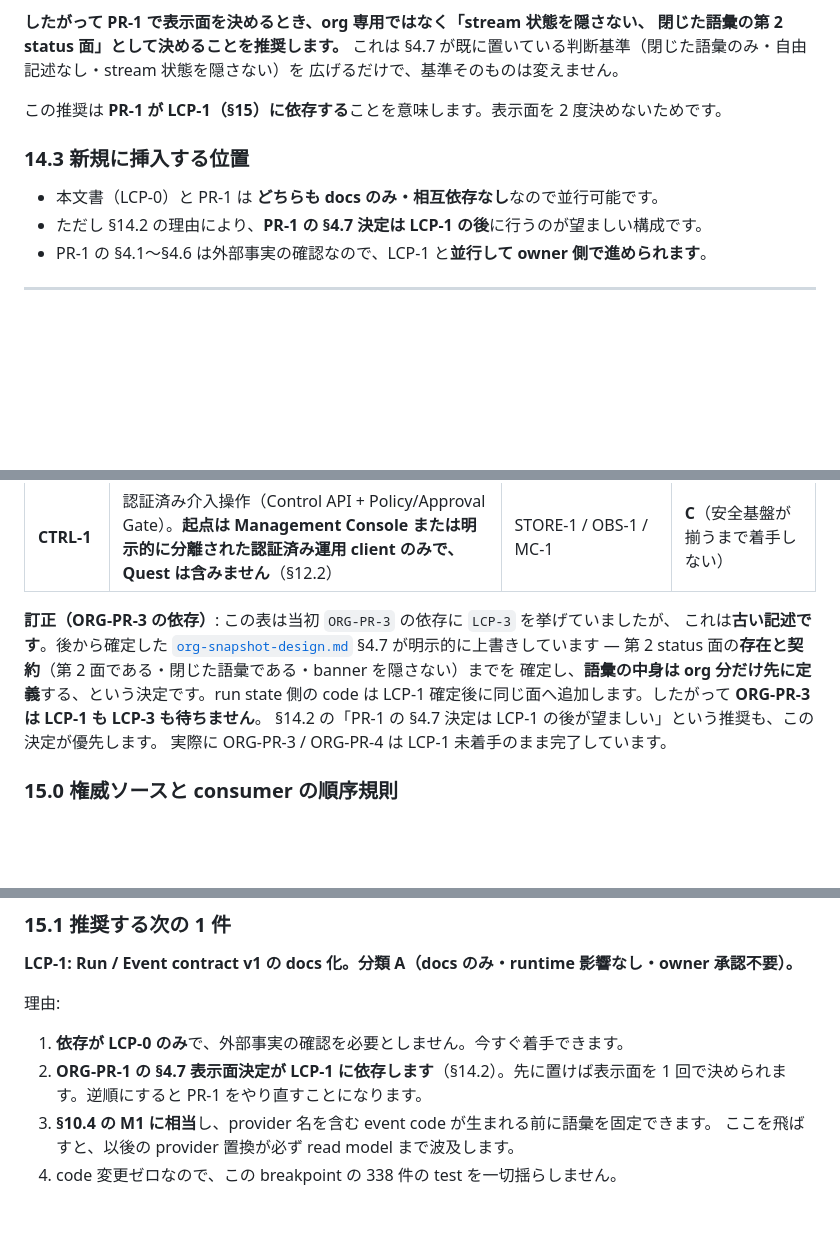
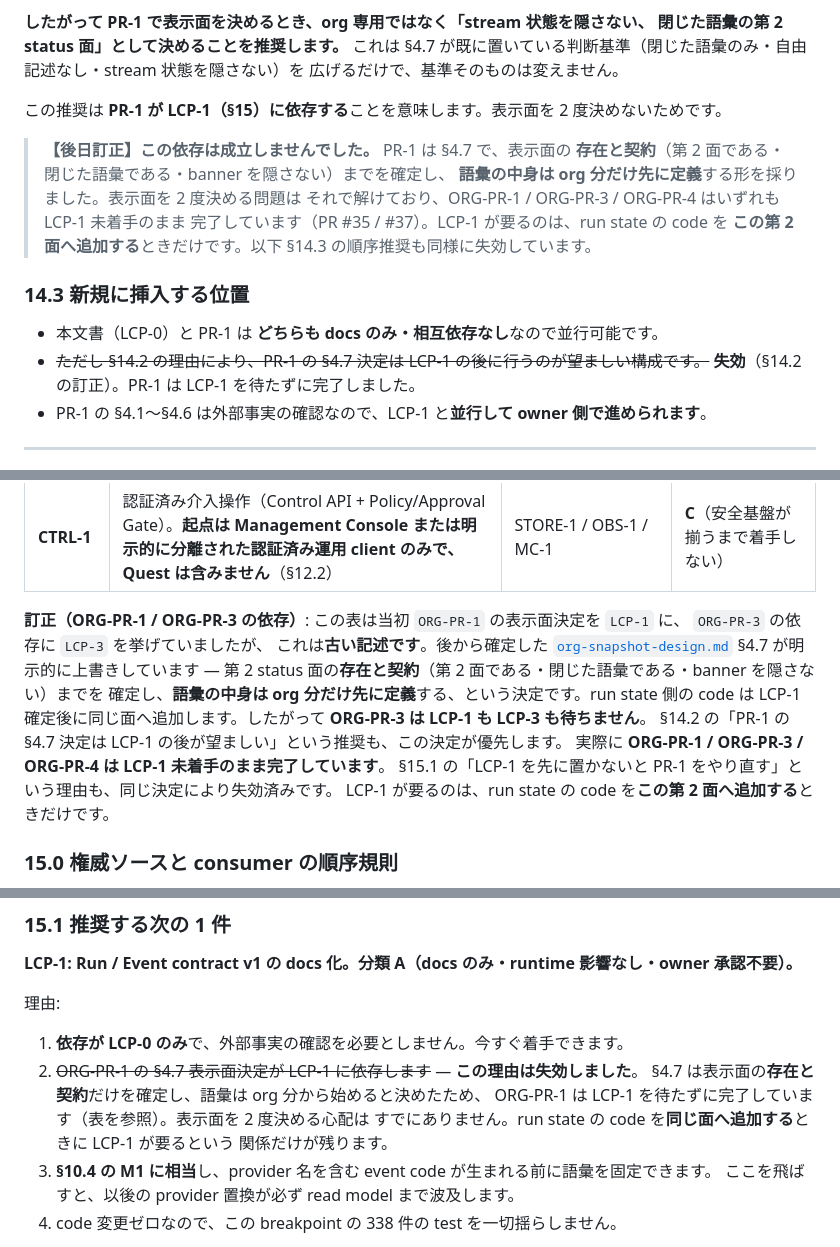
Before and after one commit to aymmurakami521-cmd/ai-company-quest, a Markdown page: docs/loop-control-plane-design.md, 3 parts joined by grey strips. GitHub-like rendering; blank space fills up the shorter version.

Commit message:
docs: 固定される範囲を固定席に限定し、LCP-1依存の訂正を全体へ波及させる
PR-5 レビューの指摘2件。どちらも「書いた記述が実装より強い / 文書内で矛盾している」型。

P2 README の「動かない」範囲が実装より強かった:
- 「部屋の並び順と席の位置は組織定義だけで決まり、誰が出社しても動きません」と
  書いたが、組織定義だけで決まるのは **固定席** だけ。未所属に並ぶ roster外actorの枠は
  actor がいる間だけ現れるし、社長室は組織定義ではなく state.player 由来なので
  player が居なければ現れない
- 「固定席」に限定し、roster外actorの枠と社長室が何に由来するかを明示した

P2 LCP-1 依存の訂正が §15 の一部にしか当たっていなかった:
- ORG-PR-3 の依存だけ訂正したが、同じ §15 の表は ORG-PR-1 の表示面決定を LCP-1 依存の
  ままにしており、§15.1 も「LCP-1 を先に置かないと PR-1 をやり直す」と書いていた。
  PR-1/3/4 が LCP-1 未着手で完了した現在、次の作業順について相反する指示になる
- 表の ORG-PR-1 を依存なし・完了に更新し、§15.1 の理由2を失効として書き換えた
- 出典側の §14.2 / §14.3 にも後日訂正の注記を入れた。§15 だけ直して §14 が元の推奨を
  主張したままだと、同じ矛盾が1つ上の節に残る
- LCP-1 が要るのは「run state の code をこの第2面へ追加するとき」だけ、と関係を明確化

test: 487 pass 0 fail（コード変更なし）。typecheck green。

Co-Authored-By: Claude Opus 5 <noreply@anthropic.com>
Claude-Session: https://claude.ai/code/session_01RhecsSmpUBWeMxteU97LSM

```diff
--- a/docs/loop-control-plane-design.md
+++ b/docs/loop-control-plane-design.md
@@ -768,10 +768,18 @@ org / roster はまさにその experience layer の入力です。矛盾しま
 
 この推奨は **PR-1 が LCP-1（§15）に依存する**ことを意味します。表示面を 2 度決めないためです。
 
+> **【後日訂正】この依存は成立しませんでした。** PR-1 は §4.7 で、表示面の
+> **存在と契約**（第 2 面である・閉じた語彙である・banner を隠さない）までを確定し、
+> **語彙の中身は org 分だけ先に定義**する形を採りました。表示面を 2 度決める問題は
+> それで解けており、ORG-PR-1 / ORG-PR-3 / ORG-PR-4 はいずれも LCP-1 未着手のまま
+> 完了しています（PR #35 / #37）。LCP-1 が要るのは、run state の code を
+> **この第 2 面へ追加する**ときだけです。以下 §14.3 の順序推奨も同様に失効しています。
+
 ### 14.3 新規に挿入する位置
 
 - 本文書（LCP-0）と PR-1 は **どちらも docs のみ・相互依存なし**なので並行可能です。
-- ただし §14.2 の理由により、**PR-1 の §4.7 決定は LCP-1 の後**に行うのが望ましい構成です。
+- ~~ただし §14.2 の理由により、PR-1 の §4.7 決定は LCP-1 の後に行うのが望ましい構成です。~~
+  **失効**（§14.2 の訂正）。PR-1 は LCP-1 を待たずに完了しました。
 - PR-1 の §4.1〜§4.6 は外部事実の確認なので、LCP-1 と**並行して owner 側で進められます**。
 
 ---
@@ -798,14 +806,17 @@ org / roster はまさにその experience layer の入力です。矛盾しま
 | **ORG-PR-5** | 既存 §5 PR-5。縮退経路の最終整合と README 更新 | ORG-PR-4 | **A** |
 | **CTRL-1** | 認証済み介入操作（Control API + Policy/Approval Gate）。**起点は Management Console または明示的に分離された認証済み運用 client のみで、Quest は含みません**（§12.2） | STORE-1 / OBS-1 / MC-1 | **C**（安全基盤が揃うまで着手しない） |
 
-**訂正（ORG-PR-3 の依存）**: この表は当初 `ORG-PR-3` の依存に `LCP-3` を挙げていましたが、
+**訂正（ORG-PR-1 / ORG-PR-3 の依存）**: この表は当初 `ORG-PR-1` の表示面決定を `LCP-1` に、
+`ORG-PR-3` の依存に `LCP-3` を挙げていましたが、
 これは**古い記述です**。後から確定した
 [`org-snapshot-design.md`](org-snapshot-design.md) §4.7 が明示的に上書きしています —
 第 2 status 面の**存在と契約**（第 2 面である・閉じた語彙である・banner を隠さない）までを
 確定し、**語彙の中身は org 分だけ先に定義**する、という決定です。run state 側の code は
 LCP-1 確定後に同じ面へ追加します。したがって **ORG-PR-3 は LCP-1 も LCP-3 も待ちません**。
 §14.2 の「PR-1 の §4.7 決定は LCP-1 の後が望ましい」という推奨も、この決定が優先します。
-実際に ORG-PR-3 / ORG-PR-4 は LCP-1 未着手のまま完了しています。
+実際に **ORG-PR-1 / ORG-PR-3 / ORG-PR-4 は LCP-1 未着手のまま完了しています**。
+§15.1 の「LCP-1 を先に置かないと PR-1 をやり直す」という理由も、同じ決定により失効済みです。
+LCP-1 が要るのは、run state の code を**この第 2 面へ追加する**ときだけです。
 
 ### 15.0 権威ソースと consumer の順序規則
 
@@ -829,8 +840,11 @@ source と consumer の所有関係が反転するからです。
 理由:
 
 1. **依存が LCP-0 のみ**で、外部事実の確認を必要としません。今すぐ着手できます。
-2. **ORG-PR-1 の §4.7 表示面決定が LCP-1 に依存します**（§14.2）。先に置けば表示面を
-   1 回で決められます。逆順にすると PR-1 をやり直すことになります。
+2. ~~ORG-PR-1 の §4.7 表示面決定が LCP-1 に依存します~~ — **この理由は失効しました**。
+   §4.7 は表示面の**存在と契約**だけを確定し、語彙は org 分から始めると決めたため、
+   ORG-PR-1 は LCP-1 を待たずに完了しています（表を参照）。表示面を 2 度決める心配は
+   すでにありません。run state の code を**同じ面へ追加する**ときに LCP-1 が要るという
+   関係だけが残ります。
 3. **§10.4 の M1 に相当**し、provider 名を含む event code が生まれる前に語彙を固定できます。
    ここを飛ばすと、以後の provider 置換が必ず read model まで波及します。
 4. code 変更ゼロなので、この breakpoint の 338 件の test を一切揺らしません。
```
Also changed, not shown: other parts of docs/loop-control-plane-design.md (+1 -1 lines), README.md (+6 -2 lines).
